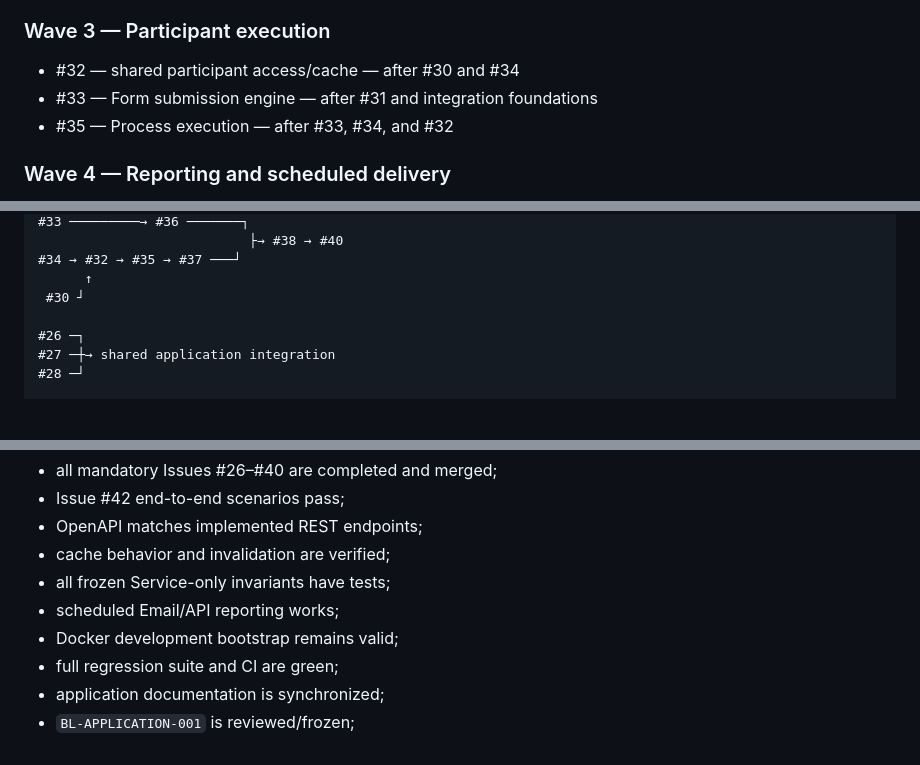
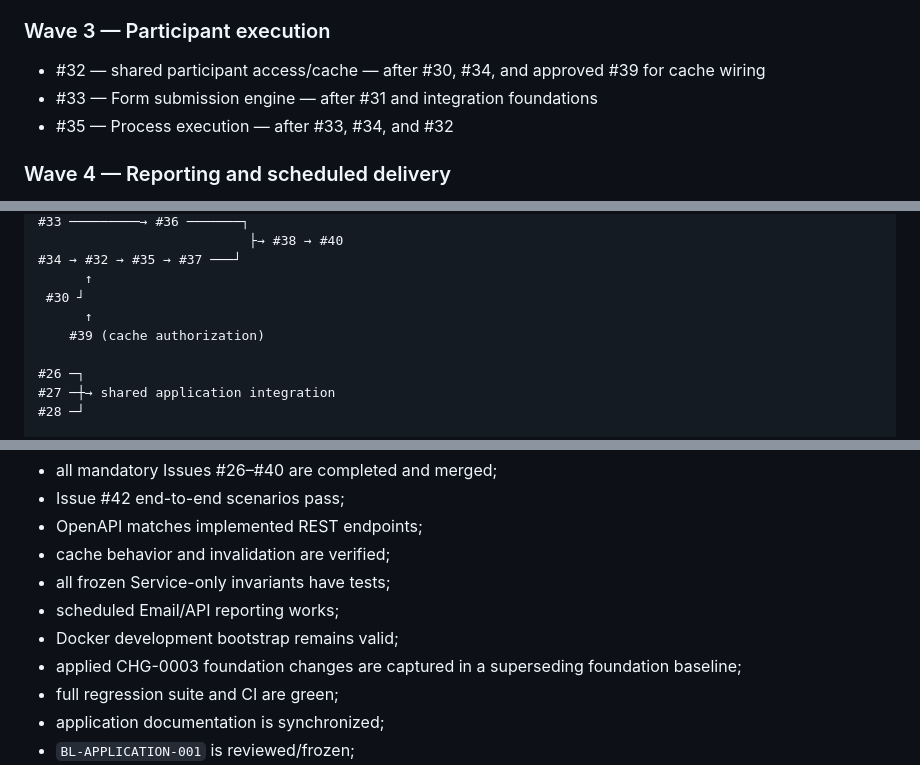
Before and after one commit to SARD-81/dynamic-forms-platform, a Markdown page: Documents/project-control/gate3-execution-plan.md, 3 parts joined by grey strips. GitHub-like rendering; blank space fills up the shorter version.

Commit message:
docs(gate3): align runtime change dependencies

```diff
--- a/Documents/project-control/gate3-execution-plan.md
+++ b/Documents/project-control/gate3-execution-plan.md
@@ -88,7 +88,7 @@ Real-time reporting is treated as a bonus/stretch item and is not a mandatory Ga
 
 ### Wave 3 — Participant execution
 
-- #32 — shared participant access/cache — after #30 and #34
+- #32 — shared participant access/cache — after #30, #34, and approved #39 for cache wiring
 - #33 — Form submission engine — after #31 and integration foundations
 - #35 — Process execution — after #33, #34, and #32
 
@@ -121,6 +121,8 @@ Real-time reporting is treated as a bonus/stretch item and is not a mandatory Ga
 #34 → #32 → #35 → #37 ───┘
       ↑
  #30 ┘
+      ↑
+    #39 (cache authorization)
 
 #26 ─┐
 #27 ─┼→ shared application integration
@@ -177,6 +179,7 @@ Gate 3 may close only when:
 - all frozen Service-only invariants have tests;
 - scheduled Email/API reporting works;
 - Docker development bootstrap remains valid;
+- applied CHG-0003 foundation changes are captured in a superseding foundation baseline;
 - full regression suite and CI are green;
 - application documentation is synchronized;
 - `BL-APPLICATION-001` is reviewed/frozen;
```
